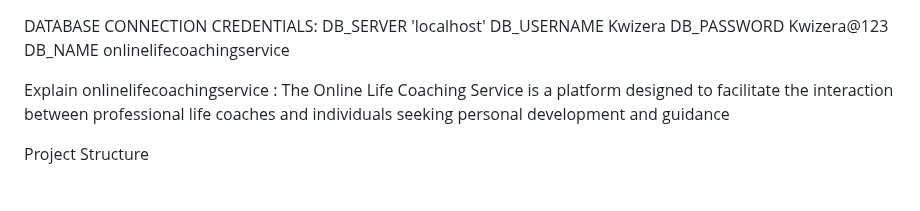
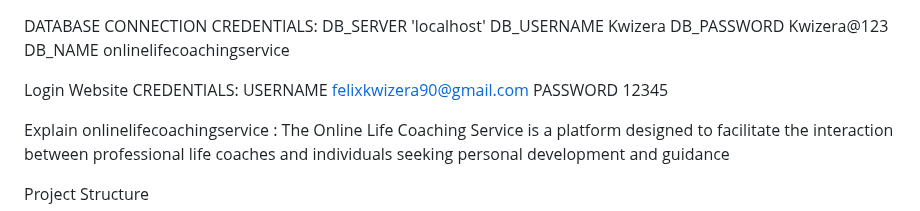
Before and after one commit to berbatovfelix/Exam_WT_Kwizera_Jean_Felix_222005550, a Markdown page: README.md, the part around the change. Drawn GitHub-style; blank space fills up the shorter version.

```diff
--- a/README.md
+++ b/README.md
@@ -1,9 +1,13 @@
 
 DATABASE CONNECTION CREDENTIALS:
-DB_SERVER        'localhost'
+DB_SERVER      'localhost'
 DB_USERNAME     Kwizera
 DB_PASSWORD     Kwizera@123
 DB_NAME         onlinelifecoachingservice
+
+Login Website CREDENTIALS:
+USERNAME     felixkwizera90@gmail.com
+PASSWORD     12345
 
 Explain onlinelifecoachingservice : The Online Life Coaching Service is a platform designed to facilitate the interaction between professional life coaches and individuals seeking personal development and guidance
 
```
